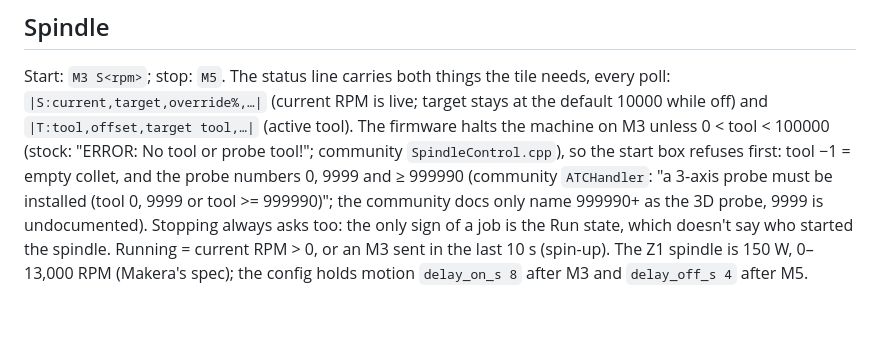
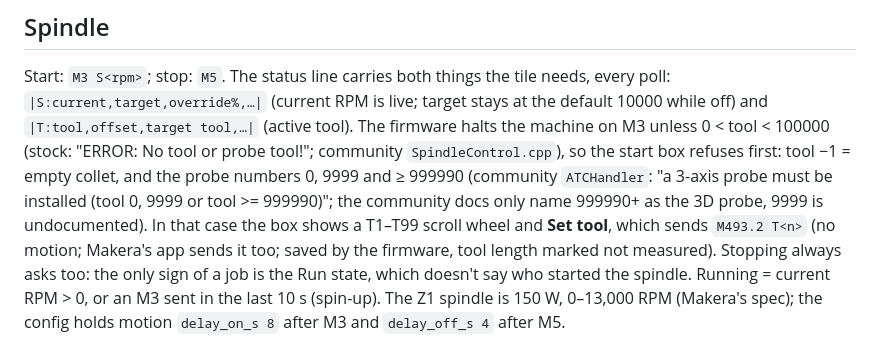
Before and after one commit to adura-4/makera-z1-pendant, a Markdown page: docs/DEVELOPMENT.md, the part around the change. Drawn GitHub-style; blank space fills up the shorter version.

```diff
--- a/docs/DEVELOPMENT.md
+++ b/docs/DEVELOPMENT.md
@@ -115,7 +115,9 @@ and `|T:tool,offset,target tool,…|` (active tool). The firmware halts the mach
 0 < tool < 100000 (stock: "ERROR: No tool or probe tool!"; community `SpindleControl.cpp`), so the
 start box refuses first: tool −1 = empty collet, and the probe numbers 0, 9999 and ≥ 999990
 (community `ATCHandler`: "a 3-axis probe must be installed (tool 0, 9999 or tool >= 999990)"; the
-community docs only name 999990+ as the 3D probe, 9999 is undocumented). Stopping always asks too: the only sign of a job is the Run state, which
+community docs only name 999990+ as the 3D probe, 9999 is undocumented). In that case the box shows a T1–T99 scroll wheel and
+**Set tool**, which sends `M493.2 T<n>` (no motion; Makera's app sends it too; saved by the firmware, tool
+length marked not measured). Stopping always asks too: the only sign of a job is the Run state, which
 doesn't say who started the spindle. Running = current RPM > 0, or an M3 sent in the last 10 s (spin-up). The Z1
 spindle is 150 W, 0–13,000 RPM (Makera's spec); the config holds motion `delay_on_s 8` after M3 and
 `delay_off_s 4` after M5.
```
Also changed, not shown: README.md (+2 -2 lines), mockups/settool_mock.png (added), 6 other files.
